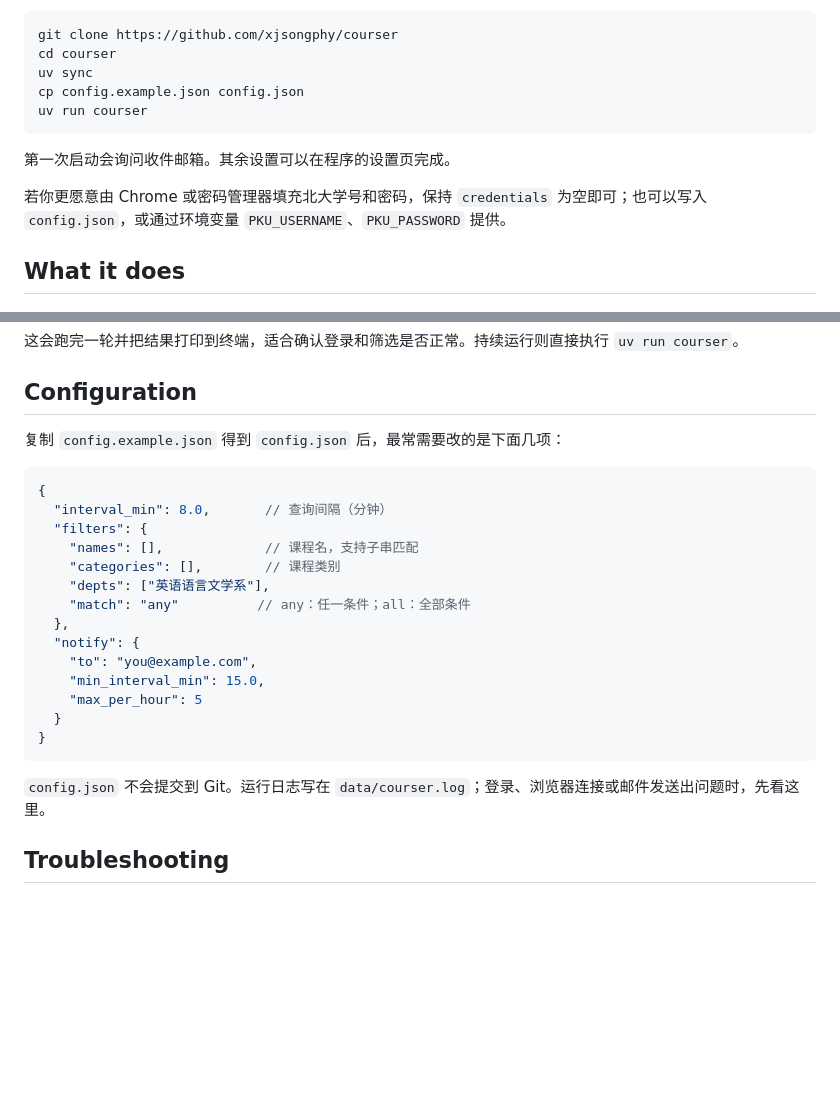
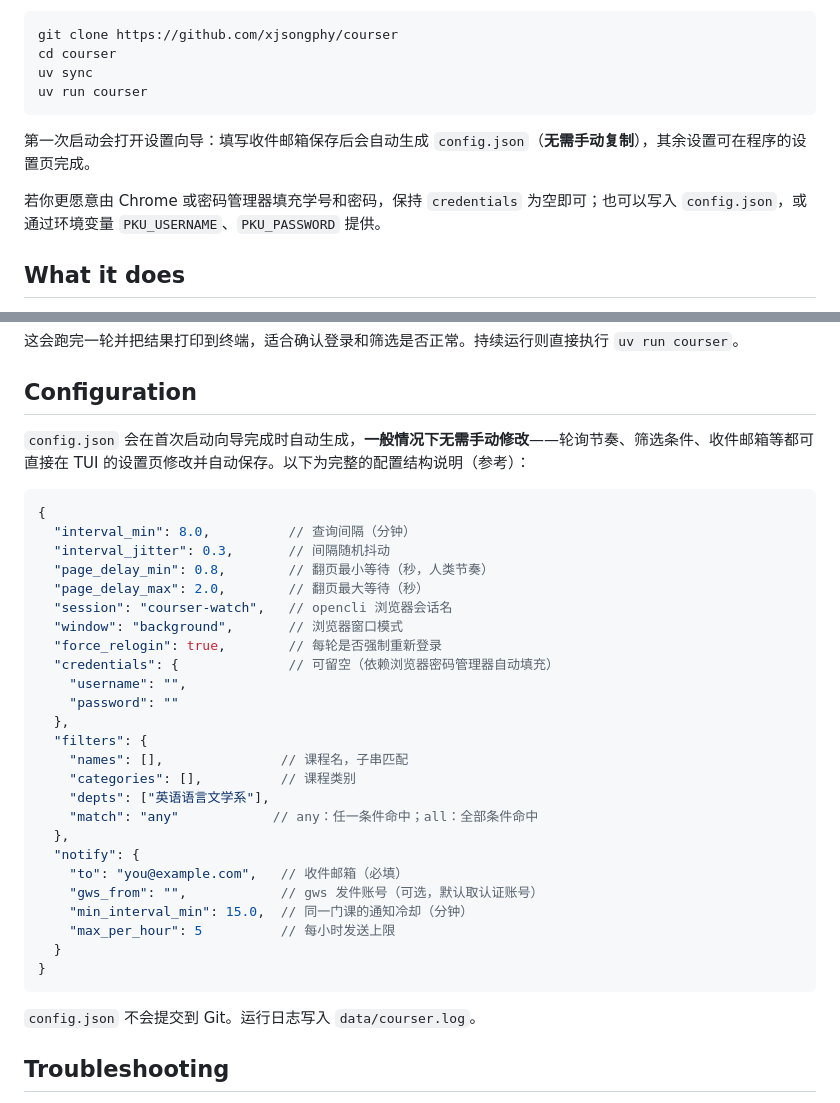
Before and after one commit to xjsongphy/courser, a Markdown page: README.md, 2 parts joined by grey strips. Rendered like a GitHub page; blank space fills up the shorter version.

Commit message:
docs: README 顶部加居中徽标头 + Configuration 改为结构介绍 + 措辞规范化

````diff
--- a/README.md
+++ b/README.md
@@ -37,13 +46,12 @@ uv tool upgrade courser     # 若当初用 uv tool install
 git clone https://github.com/xjsongphy/courser
 cd courser
 uv sync
-cp config.example.json config.json
 uv run courser
 ```
 
-第一次启动会询问收件邮箱。其余设置可以在程序的设置页完成。
+第一次启动会打开设置向导：填写收件邮箱保存后会自动生成 `config.json`（**无需手动复制**），其余设置可在程序的设置页完成。
 
-若你更愿意由 Chrome 或密码管理器填充北大学号和密码，保持 `credentials` 为空即可；也可以写入 `config.json`，或通过环境变量 `PKU_USERNAME`、`PKU_PASSWORD` 提供。
+若你更愿意由 Chrome 或密码管理器填充学号和密码，保持 `credentials` 为空即可；也可以写入 `config.json`，或通过环境变量 `PKU_USERNAME`、`PKU_PASSWORD` 提供。
 
 ## What it does
 
@@ -64,26 +72,37 @@ uv run courser --once
 
 ## Configuration
 
-复制 `config.example.json` 得到 `config.json` 后，最常需要改的是下面几项：
+`config.json` 会在首次启动向导完成时自动生成，**一般情况下无需手动修改**——轮询节奏、筛选条件、收件邮箱等都可直接在 TUI 的设置页修改并自动保存。以下为完整的配置结构说明（参考）：
 
 ```jsonc
 {
-  "interval_min": 8.0,       // 查询间隔（分钟）
+  "interval_min": 8.0,          // 查询间隔（分钟）
+  "interval_jitter": 0.3,       // 间隔随机抖动
+  "page_delay_min": 0.8,        // 翻页最小等待（秒，人类节奏）
+  "page_delay_max": 2.0,        // 翻页最大等待（秒）
+  "session": "courser-watch",   // opencli 浏览器会话名
+  "window": "background",       // 浏览器窗口模式
+  "force_relogin": true,        // 每轮是否强制重新登录
+  "credentials": {              // 可留空（依赖浏览器密码管理器自动填充）
+    "username": "",
+    "password": ""
+  },
   "filters": {
-    "names": [],             // 课程名，支持子串匹配
-    "categories": [],        // 课程类别
+    "names": [],               // 课程名，子串匹配
+    "categories": [],          // 课程类别
     "depts": ["英语语言文学系"],
-    "match": "any"          // any：任一条件；all：全部条件
+    "match": "any"            // any：任一条件命中；all：全部条件命中
   },
   "notify": {
-    "to": "you@example.com",
-    "min_interval_min": 15.0,
-    "max_per_hour": 5
+    "to": "you@example.com",   // 收件邮箱（必填）
+    "gws_from": "",            // gws 发件账号（可选，默认取认证账号）
+    "min_interval_min": 15.0,  // 同一门课的通知冷却（分钟）
+    "max_per_hour": 5          // 每小时发送上限
   }
 }
 ```
 
-`config.json` 不会提交到 Git。运行日志写在 `data/courser.log`；登录、浏览器连接或邮件发送出问题时，先看这里。
+`config.json` 不会提交到 Git。运行日志写入 `data/courser.log`。
 
 ## Troubleshooting
 
````
Also changed, not shown: other parts of README.md (+10 -1 lines).
